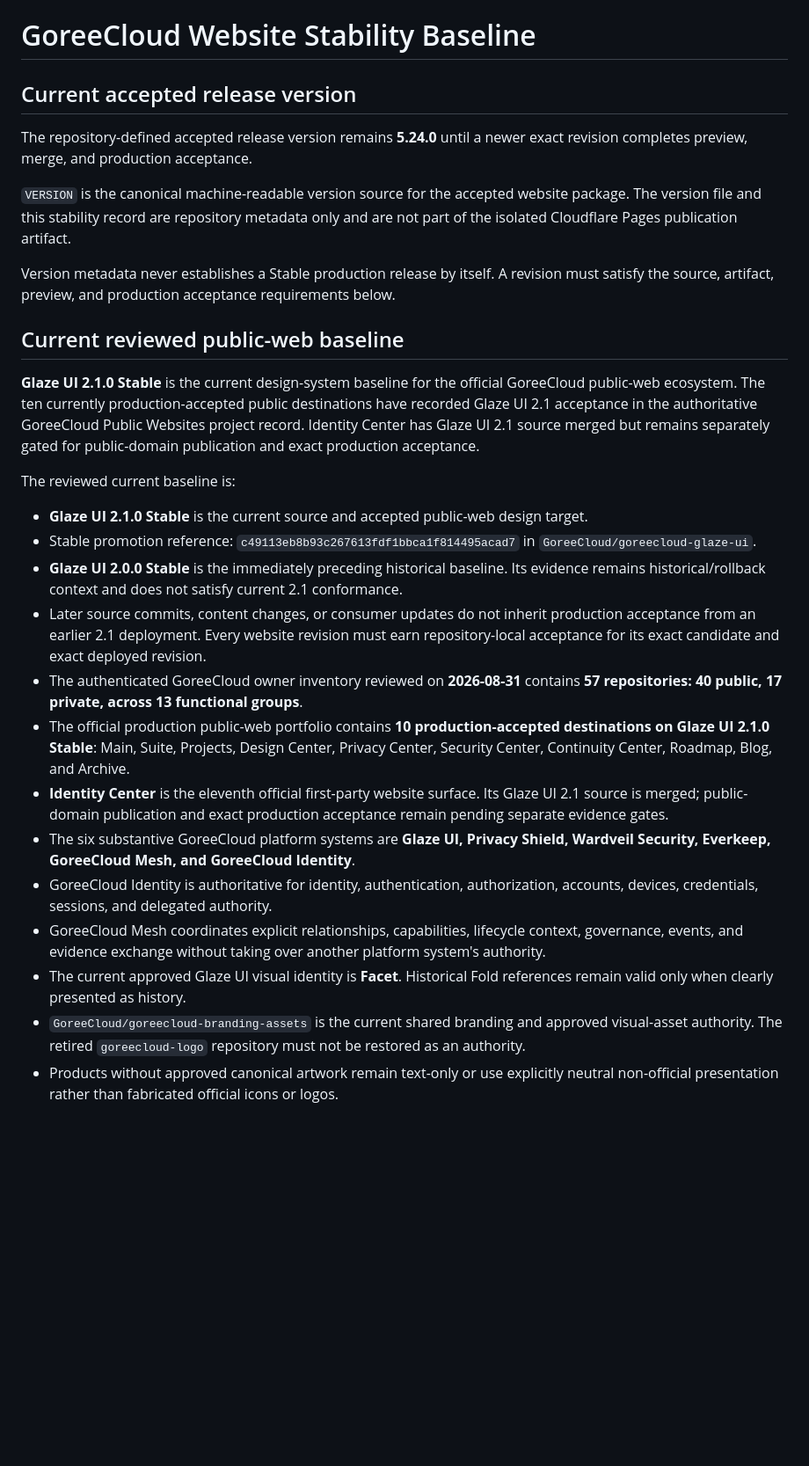
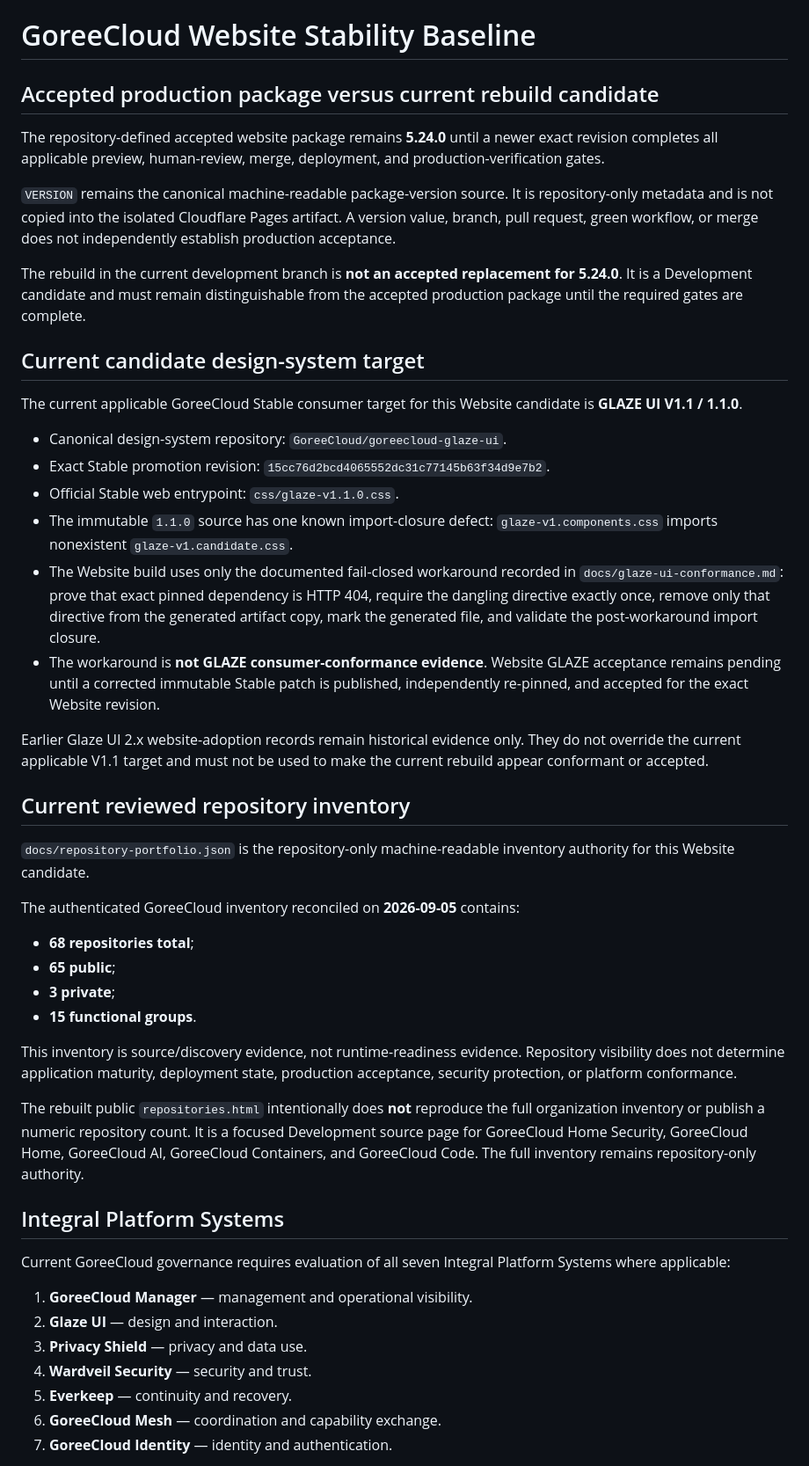
Before and after one commit to GoreeCloud/goreecloud-website, a Markdown page: docs/stability-baseline.md, the part around one of its changes. Shown at 88% size. Rendered like a GitHub page; blank space fills up the shorter version.

```diff
--- a/docs/stability-baseline.md
+++ b/docs/stability-baseline.md
@@ -1,29 +1,50 @@
 # GoreeCloud Website Stability Baseline
 
-## Current accepted release version
+## Accepted production package versus current rebuild candidate
 
-The repository-defined accepted release version remains **5.24.0** until a newer exact revision completes preview, merge, and production acceptance.
+The repository-defined accepted website package remains **5.24.0** until a newer exact revision completes all applicable preview, human-review, merge, deployment, and production-verification gates.
 
-`VERSION` is the canonical machine-readable version source for the accepted website package. The version file and this stability record are repository metadata only and are not part of the isolated Cloudflare Pages publication artifact.
+`VERSION` remains the canonical machine-readable package-version source. It is repository-only metadata and is not copied into the isolated Cloudflare Pages artifact. A version value, branch, pull request, green workflow, or merge does not independently establish production acceptance.
 
-Version metadata never establishes a Stable production release by itself. A revision must satisfy the source, artifact, preview, and production acceptance requirements below.
+The rebuild in the current development branch is **not an accepted replacement for 5.24.0**. It is a Development candidate and must remain distinguishable from the accepted production package until the required gates are complete.
 
-## Current reviewed public-web baseline
+## Current candidate design-system target
 
-**Glaze UI 2.1.0 Stable** is the current design-system baseline for the official GoreeCloud public-web ecosystem. The ten currently production-accepted public destinations have recorded Glaze UI 2.1 acceptance in the authoritative GoreeCloud Public Websites project record. Identity Center has Glaze UI 2.1 source merged but remains separately gated for public-domain publication and exact production acceptance.
+The current applicable GoreeCloud Stable consumer target for this Website candidate is **GLAZE UI V1.1 / 1.1.0**.
 
-The reviewed current baseline is:
+- Canonical design-system repository: `GoreeCloud/goreecloud-glaze-ui`.
+- Exact Stable promotion revision: `15cc76d2bcd4065552dc31c77145b63f34d9e7b2`.
+- Official Stable web entrypoint: `css/glaze-v1.1.0.css`.
+- The immutable `1.1.0` source has one known import-closure defect: `glaze-v1.components.css` imports nonexistent `glaze-v1.candidate.css`.
+- The Website build uses only the documented fail-closed workaround recorded in `docs/glaze-ui-conformance.md`: prove that exact pinned dependency is HTTP 404, require the dangling directive exactly once, remove only that directive from the generated artifact copy, mark the generated file, and validate the post-workaround import closure.
+- The workaround is **not GLAZE consumer-conformance evidence**. Website GLAZE acceptance remains pending until a corrected immutable Stable patch is published, independently re-pinned, and accepted for the exact Website revision.
 
-- **Glaze UI 2.1.0 Stable** is the current source and accepted public-web design target.
-- Stable promotion reference: `c49113eb8b93c267613fdf1bbca1f814495acad7` in `GoreeCloud/goreecloud-glaze-ui`.
-- **Glaze UI 2.0.0 Stable** is the immediately preceding historical baseline. Its evidence remains historical/rollback context and does not satisfy current 2.1 conformance.
-- Later source commits, content changes, or consumer updates do not inherit production acceptance from an earlier 2.1 deployment. Every website revision must earn repository-local acceptance for its exact candidate and exact deployed revision.
-- The authenticated GoreeCloud owner inventory reviewed on **2026-08-31** contains **57 repositories: 40 public, 17 private, across 13 functional groups**.
-- The official production public-web portfolio contains **10 production-accepted destinations on Glaze UI 2.1.0 Stable**: Main, Suite, Projects, Design Center, Privacy Center, Security Center, Continuity Center, Roadmap, Blog, and Archive.
-- **Identity Center** is the eleventh official first-party website surface. Its Glaze UI 2.1 source is merged; public-domain publication and exact production acceptance remain pending separate evidence gates.
-- The six substantive GoreeCloud platform systems are **Glaze UI, Privacy Shield, Wardveil Security, Everkeep, GoreeCloud Mesh, and GoreeCloud Identity**.
-- GoreeCloud Identity is authoritative for identity, authentication, authorization, accounts, devices, credentials, sessions, and delegated authority.
-- GoreeCloud Mesh coordinates explicit relationships, capabilities, lifecycle context, governance, events, and evidence exchange without taking over another platform system's authority.
-- The current approved Glaze UI visual identity is **Facet**. Historical Fold references remain valid only when clearly presented as history.
-- `GoreeCloud/goreecloud-branding-assets` is the current shared branding and approved visual-asset authority. The retired `goreecloud-logo` repository must not be restored as an authority.
-- Products without approved canonical artwork remain text-only or use explicitly neutral non-official presentation rather than fabricated official icons or logos.
+Earlier Glaze UI 2.x website-adoption records remain historical evidence only. They do not override the current applicable V1.1 target and must not be used to make the current rebuild appear conformant or accepted.
+
+## Current reviewed repository inventory
+
+`docs/repository-portfolio.json` is the repository-only machine-readable inventory authority for this Website candidate.
+
+The authenticated GoreeCloud inventory reconciled on **2026-09-05** contains:
+
+- **68 repositories total**;
+- **65 public**;
+- **3 private**;
+- **15 functional groups**.
+
+This inventory is source/discovery evidence, not runtime-readiness evidence. Repository visibility does not determine application maturity, deployment state, production acceptance, security protection, or platform conformance.
+
+The rebuilt public `repositories.html` intentionally does **not** reproduce the full organization inventory or publish a numeric repository count. It is a focused Development source page for GoreeCloud Home Security, GoreeCloud Home, GoreeCloud AI, GoreeCloud Containers, and GoreeCloud Code. The full inventory remains repository-only authority.
+
+## Integral Platform Systems
+
+Current GoreeCloud governance requires evaluation of all seven Integral Platform Systems where applicable:
+
+1. **GoreeCloud Manager** — management and operational visibility.
+2. **Glaze UI** — design and interaction.
+3. **Privacy Shield** — privacy and data use.
+4. **Wardveil Security** — security and trust.
+5. **Everkeep** — continuity and recovery.
+6. **GoreeCloud Mesh** — coordination and capability exchange.
+7. **GoreeCloud Identity** — identity and authentication.
+
```
Also changed, not shown: other parts of docs/stability-baseline.md (+59 -110 lines).
